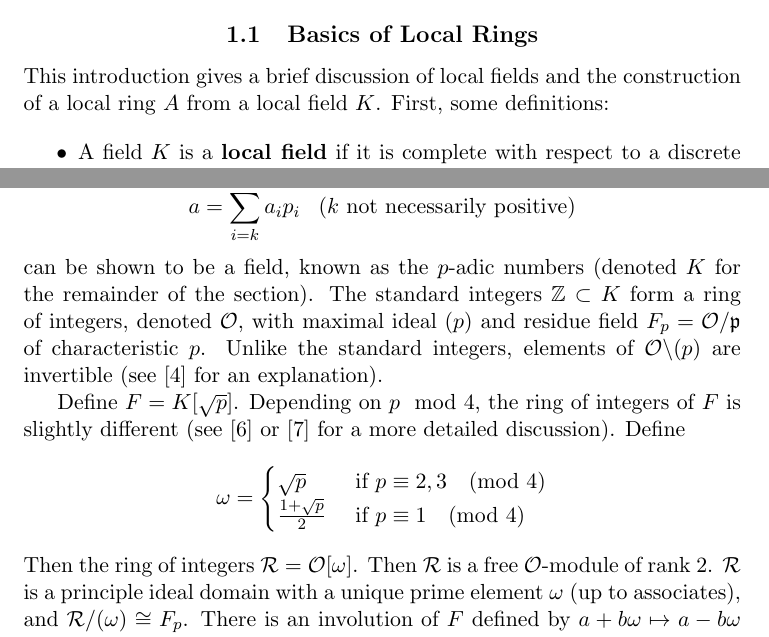
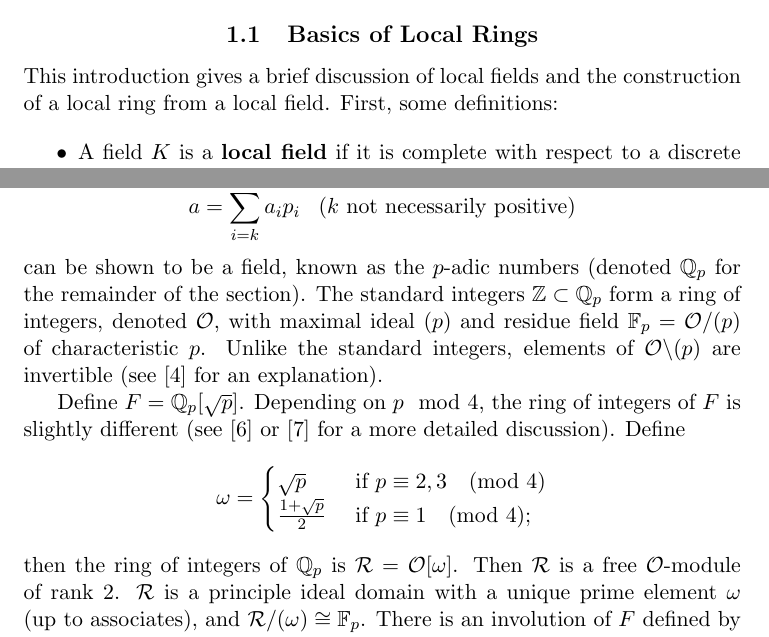
Before and after one commit to davidsoncasey/501, a LaTeX document (main.tex, which reads introduction.tex): two parts of pages 1 and 2 of 18, joined at a grey line, cut so that both start at the same text. Compiled offline with pdfLaTeX.

Commit message:
Some additional edits to introduction.

```diff
--- a/introduction.tex
+++ b/introduction.tex
@@ -9,7 +9,7 @@ and relationships between norm maps and hermitian geometry.
 
 \subsection{Basics of Local Rings}
 
-This introduction gives a brief discussion of local fields and the construction of a local ring $A$ from a local field $K$.
+This introduction gives a brief discussion of local fields and the construction of a local ring from a local field.
 First, some definitions:
 
 \begin{itemize}
@@ -48,24 +48,24 @@ Using this norm, every element $a$ of the form
 \[
 a = \sum_{i=k}^\infty a_i p_i \;\;\; (k \text{ not necessarily positive})
 \]
-can be shown to be a field, known as the \padic numbers (denoted $K$ for the remainder of the section).
-The standard integers $\mathbb{Z} \subset K$ form a ring of integers, denoted $\mathcal{O}$,
-with maximal ideal $(p)$ and residue field $F_p = \mathcal{O}/\mathfrak{p}$ of characteristic $p$.
+can be shown to be a field, known as the \padic numbers (denoted $\mathbb{Q}_p$ for the remainder of the section).
+The standard integers $\mathbb{Z} \subset \mathbb{Q}_p$ form a ring of integers, denoted $\mathcal{O}$,
+with maximal ideal $(p)$ and residue field $\mathbb{F}_p = \mathcal{O}/(p)$ of characteristic $p$.
 Unlike the standard integers, elements of $\mathcal{O} \backslash (p)$ are invertible (see \cite{katok} for an explanation).
 
-Define $F = K[\sqrt{p}]$.
+Define $F = \mathbb{Q}_p [\sqrt{p}]$.
 Depending on $p \mod 4$, the ring of integers of $F$ is slightly different (see \cite{milneANT} or \cite{samuel} for a more detailed discussion).
 Define
 \[
 \omega = \begin{cases}
 \sqrt{p} &\text{ if } p \equiv 2,3 \pmod{4}\\
-\frac{1 + \sqrt{p}}{2} &\text{ if } p \equiv 1 \pmod{4}
+\frac{1 + \sqrt{p}}{2} &\text{ if } p \equiv 1 \pmod{4};
 \end{cases}
 \]
-Then the ring of integers $\mathcal{R} = \mathcal{O}[\omega]$.
+then the ring of integers of $\mathbb{Q}_p$ is $\mathcal{R} = \mathcal{O}[\omega]$.
 Then $\mathcal{R}$ is a free $\mathcal{O}$-module of rank $2$.
-$\mathcal{R}$ is a principle ideal domain with a unique prime element $\omega$ (up to associates), and $\mathcal{R}/(\omega) \cong F_p$.
-There is an involution of $F$ defined by $a + b \omega \mapsto a - b \omega$ that fixes $K$, with $\mathcal{R}$ invariant under this involution.
+$\mathcal{R}$ is a principle ideal domain with a unique prime element $\omega$ (up to associates), and $\mathcal{R}/(\omega) \cong \mathbb{F}_p$.
+There is an involution of $F$ defined by $a + b \omega \mapsto a - b \omega$ that fixes $\mathbb{Q}_p$, with $\mathcal{R}$ invariant under this involution.
 Given $\ell \ge 1$, let $A = \mathcal{R} / (\omega)^{2\ell}$.
 Then $A$ is a finite, commutative, principal ideal ring, with an involution inherited from $\mathcal{R}$.
 $A$ is also a local ring, a concept that will be introduced in detail in the next section.
```
